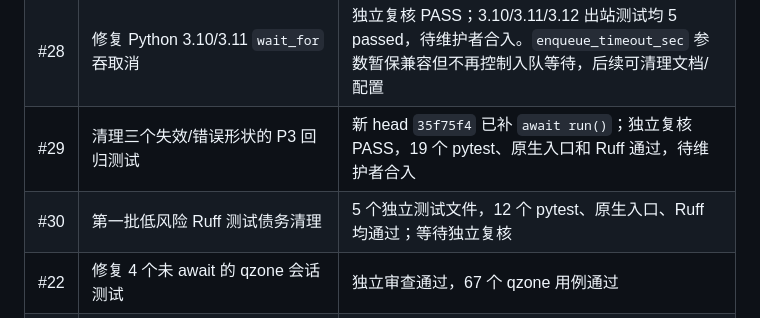
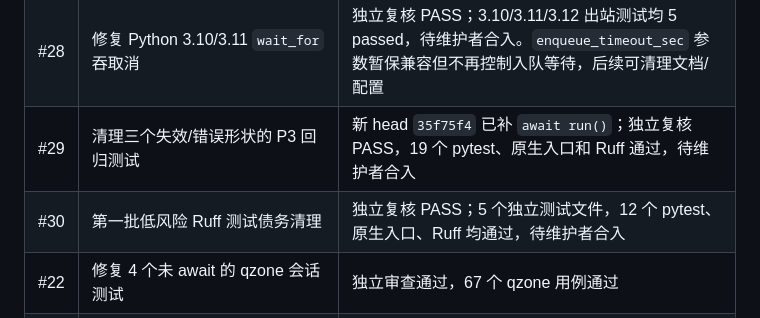
Before and after one commit to CarefreeSongs712/mohobot, a Markdown page: TODO.md, the part around the change. GitHub-like rendering.

Commit message:
docs: 标记 PR30 Ruff 第一批复核通过

```diff
--- a/TODO.md
+++ b/TODO.md
@@ -24,7 +24,7 @@
 | #26 | chat-manager 部分批次失败时修复 `nodes` NameError | 直接基于 main，替代已关闭的叠放 PR #21；独立审查通过，待维护者合入 |
 | #28 | 修复 Python 3.10/3.11 `wait_for` 吞取消 | 独立复核 PASS；3.10/3.11/3.12 出站测试均 5 passed，待维护者合入。`enqueue_timeout_sec` 参数暂保兼容但不再控制入队等待，后续可清理文档/配置 |
 | #29 | 清理三个失效/错误形状的 P3 回归测试 | 新 head `35f75f4` 已补 `await run()`；独立复核 PASS，19 个 pytest、原生入口和 Ruff 通过，待维护者合入 |
-| #30 | 第一批低风险 Ruff 测试债务清理 | 5 个独立测试文件，12 个 pytest、原生入口、Ruff 均通过；等待独立复核 |
+| #30 | 第一批低风险 Ruff 测试债务清理 | 独立复核 PASS；5 个独立测试文件，12 个 pytest、原生入口、Ruff 均通过，待维护者合入 |
 | #22 | 修复 4 个未 await 的 qzone 会话测试 | 独立审查通过，67 个 qzone 用例通过 |
 | #23 | 修正 #10 过时的 merged-reply 占位断言 | 独立复审通过；最新补充断言非选中 bot 不发普通回复 |
 | #24 | GitHub Actions CI、根开发依赖、pytest 配置 | 依赖 #22/#23；真实 Actions 已全绿（3.12 测试 / 语法 / meme 插件 / Ruff 债务报告），3.10 移出 PR 门禁到 `compat.yml` |
```
